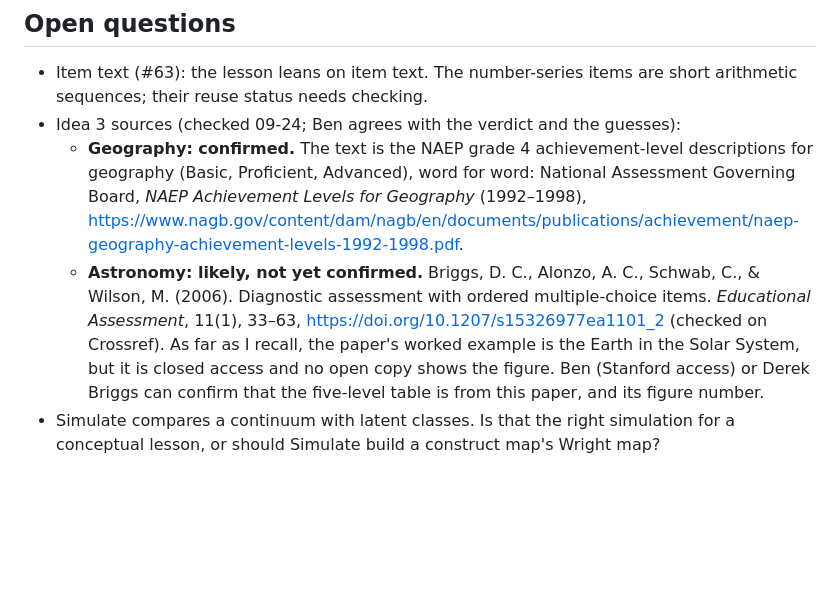
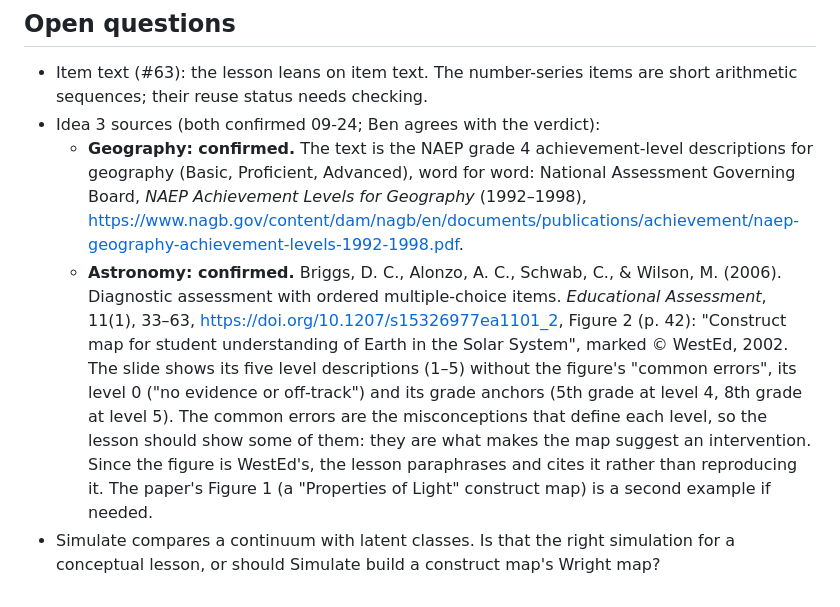
Before and after one commit to ben-domingue/irw-course, a Markdown page: outlines/constructs.md, the part around the change. GitHub-like rendering; blank space fills up the shorter version.

Commit message:
constructs outline: confirm the astronomy construct map (Briggs et al. 2006, Fig. 2) (#8)
Co-Authored-By: Claude Opus 5.5 (1M context) <noreply@anthropic.com>

```diff
--- a/outlines/constructs.md
+++ b/outlines/constructs.md
@@ -66,7 +66,7 @@ One table: the lesson is conceptual, and the table's job is to test a construct
 ## Open questions
 
 - Item text (#63): the lesson leans on item text. The number-series items are short arithmetic sequences; their reuse status needs checking.
-- Idea 3 sources (checked 09-24; Ben agrees with the verdict and the guesses):
+- Idea 3 sources (both confirmed 09-24; Ben agrees with the verdict):
   - **Geography: confirmed.** The text is the NAEP grade 4 achievement-level descriptions for geography (Basic, Proficient, Advanced), word for word: National Assessment Governing Board, *NAEP Achievement Levels for Geography* (1992–1998), https://www.nagb.gov/content/dam/nagb/en/documents/publications/achievement/naep-geography-achievement-levels-1992-1998.pdf.
-  - **Astronomy: likely, not yet confirmed.** Briggs, D. C., Alonzo, A. C., Schwab, C., & Wilson, M. (2006). Diagnostic assessment with ordered multiple-choice items. *Educational Assessment*, 11(1), 33–63, https://doi.org/10.1207/s15326977ea1101_2 (checked on Crossref). As far as I recall, the paper's worked example is the Earth in the Solar System, but it is closed access and no open copy shows the figure. Ben (Stanford access) or Derek Briggs can confirm that the five-level table is from this paper, and its figure number.
+  - **Astronomy: confirmed.** Briggs, D. C., Alonzo, A. C., Schwab, C., & Wilson, M. (2006). Diagnostic assessment with ordered multiple-choice items. *Educational Assessment*, 11(1), 33–63, https://doi.org/10.1207/s15326977ea1101_2, Figure 2 (p. 42): "Construct map for student understanding of Earth in the Solar System", marked © WestEd, 2002. The slide shows its five level descriptions (1–5) without the figure's "common errors", its level 0 ("no evidence or off-track") and its grade anchors (5th grade at level 4, 8th grade at level 5). The common errors are the misconceptions that define each level, so the lesson should show some of them: they are what makes the map suggest an intervention. Since the figure is WestEd's, the lesson paraphrases and cites it rather than reproducing it. The paper's Figure 1 (a "Properties of Light" construct map) is a second example if needed.
 - Simulate compares a continuum with latent classes. Is that the right simulation for a conceptual lesson, or should Simulate build a construct map's Wright map?
```
